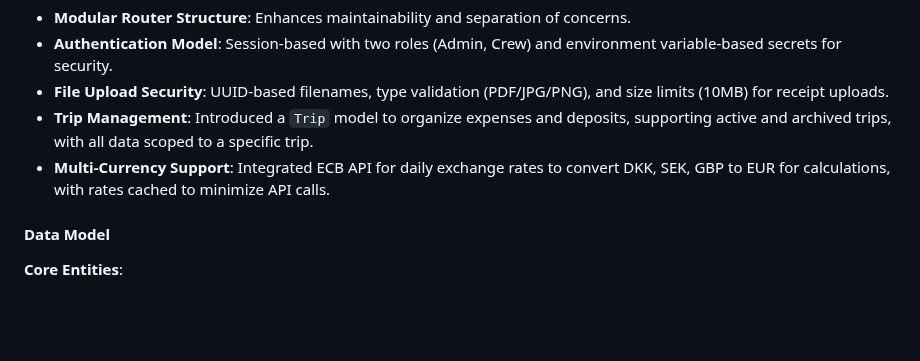
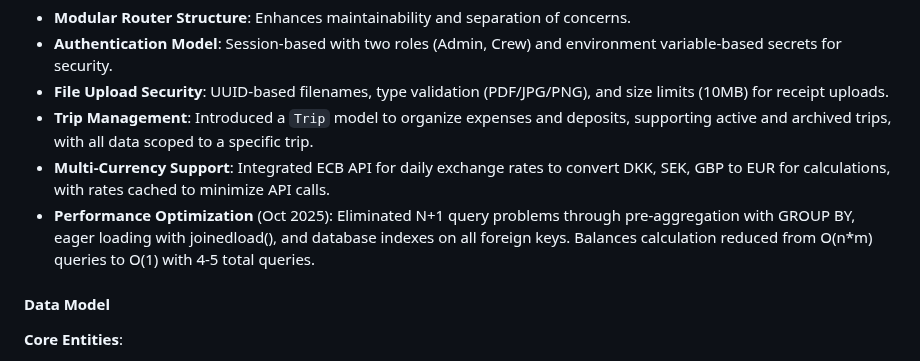
Before and after one commit to syntechai-io/WAGMI-Bordkasse, a Markdown page: replit.md, the part around the change. GitHub-like rendering; blank space fills up the shorter version.

Commit message:
Improve performance of expense calculations and data retrieval
Optimize query performance by eliminating N+1 issues, implementing eager loading, and adding database indexes, significantly reducing query count for balance calculations.

Replit-Commit-Author: Agent
Replit-Commit-Session-Id: 71ad0d82-7008-4043-8858-90d2d80a39a0
Replit-Commit-Checkpoint-Type: full_checkpoint
Replit-Commit-Screenshot-Url: https://storage.googleapis.com/screenshot-production-us-central1/4ab24e3a-e318-4ff7-8dab-80d71ab1b725/71ad0d82-7008-4043-8858-90d2d80a39a0/3PsoM7d

```diff
--- a/replit.md
+++ b/replit.md
@@ -22,6 +22,7 @@ Preferred communication style: Simple, everyday language.
 - **File Upload Security**: UUID-based filenames, type validation (PDF/JPG/PNG), and size limits (10MB) for receipt uploads.
 - **Trip Management**: Introduced a `Trip` model to organize expenses and deposits, supporting active and archived trips, with all data scoped to a specific trip.
 - **Multi-Currency Support**: Integrated ECB API for daily exchange rates to convert DKK, SEK, GBP to EUR for calculations, with rates cached to minimize API calls.
+- **Performance Optimization** (Oct 2025): Eliminated N+1 query problems through pre-aggregation with GROUP BY, eager loading with joinedload(), and database indexes on all foreign keys. Balances calculation reduced from O(n*m) queries to O(1) with 4-5 total queries.
 
 #### Data Model
 
```
